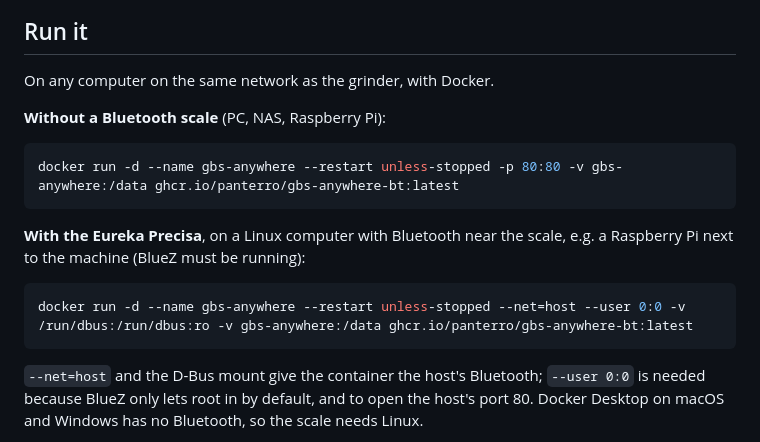
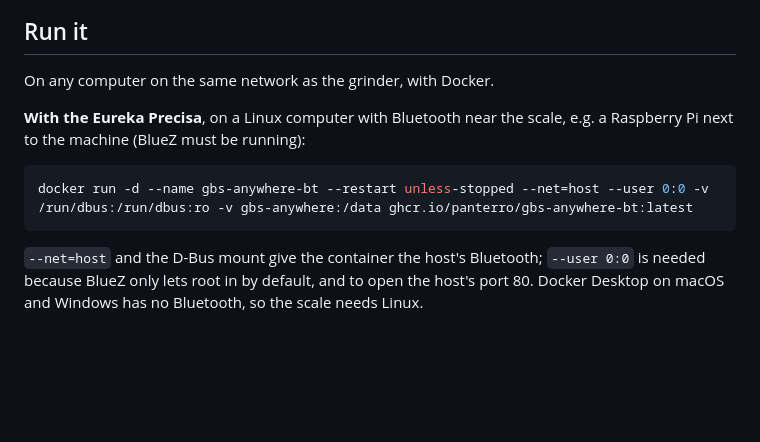
Before and after one commit to Skamba/gbs-anywhere, a Markdown page: README.md, the part around the change. GitHub-like rendering; blank space fills up the shorter version.

````diff
--- a/README.md
+++ b/README.md
@@ -27,17 +27,11 @@ that adds:
 
 On any computer on the same network as the grinder, with Docker.
 
-**Without a Bluetooth scale** (PC, NAS, Raspberry Pi):
-
-```sh
-docker run -d --name gbs-anywhere --restart unless-stopped -p 80:80 -v gbs-anywhere:/data ghcr.io/panterro/gbs-anywhere-bt:latest
-```
-
 **With the Eureka Precisa**, on a Linux computer with Bluetooth near the
 scale, e.g. a Raspberry Pi next to the machine (BlueZ must be running):
 
 ```sh
-docker run -d --name gbs-anywhere --restart unless-stopped --net=host --user 0:0 -v /run/dbus:/run/dbus:ro -v gbs-anywhere:/data ghcr.io/panterro/gbs-anywhere-bt:latest
+docker run -d --name gbs-anywhere-bt --restart unless-stopped --net=host --user 0:0 -v /run/dbus:/run/dbus:ro -v gbs-anywhere:/data ghcr.io/panterro/gbs-anywhere-bt:latest
 ```
 
 `--net=host` and the D-Bus mount give the container the host's Bluetooth;
````
